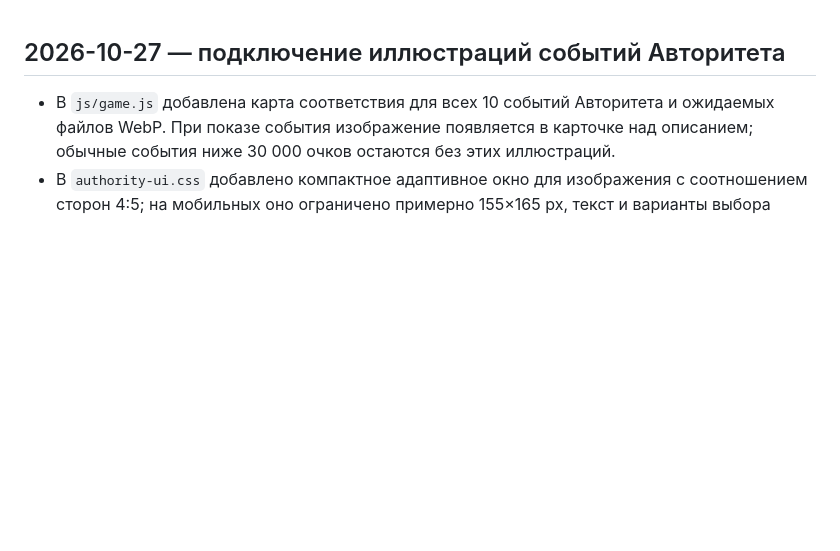
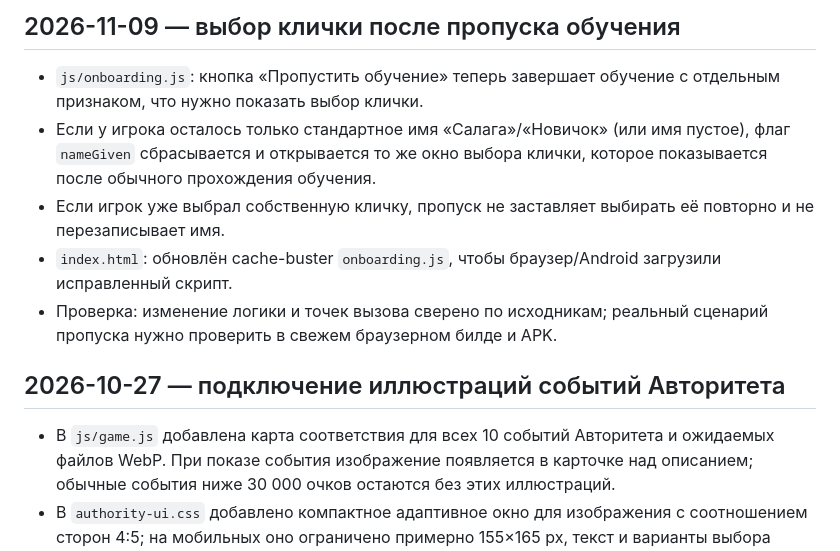
Before and after one commit to anons23/avtoritet-tapper, a Markdown page: PROJECT-NOTEBOOK.md, the part around the change. GitHub-like rendering; blank space fills up the shorter version.

Commit message:
Document nickname prompt after tutorial skip

```diff
--- a/PROJECT-NOTEBOOK.md
+++ b/PROJECT-NOTEBOOK.md
@@ -1,3 +1,11 @@
+## 2026-11-09 — выбор клички после пропуска обучения
+
+- `js/onboarding.js`: кнопка «Пропустить обучение» теперь завершает обучение с отдельным признаком, что нужно показать выбор клички.
+- Если у игрока осталось только стандартное имя «Салага»/«Новичок» (или имя пустое), флаг `nameGiven` сбрасывается и открывается то же окно выбора клички, которое показывается после обычного прохождения обучения.
+- Если игрок уже выбрал собственную кличку, пропуск не заставляет выбирать её повторно и не перезаписывает имя.
+- `index.html`: обновлён cache-buster `onboarding.js`, чтобы браузер/Android загрузили исправленный скрипт.
+- Проверка: изменение логики и точек вызова сверено по исходникам; реальный сценарий пропуска нужно проверить в свежем браузерном билде и APK.
+
 ## 2026-10-27 — подключение иллюстраций событий Авторитета
 
 - В `js/game.js` добавлена карта соответствия для всех 10 событий Авторитета и ожидаемых файлов WebP. При показе события изображение появляется в карточке над описанием; обычные события ниже 30 000 очков остаются без этих иллюстраций.
```
